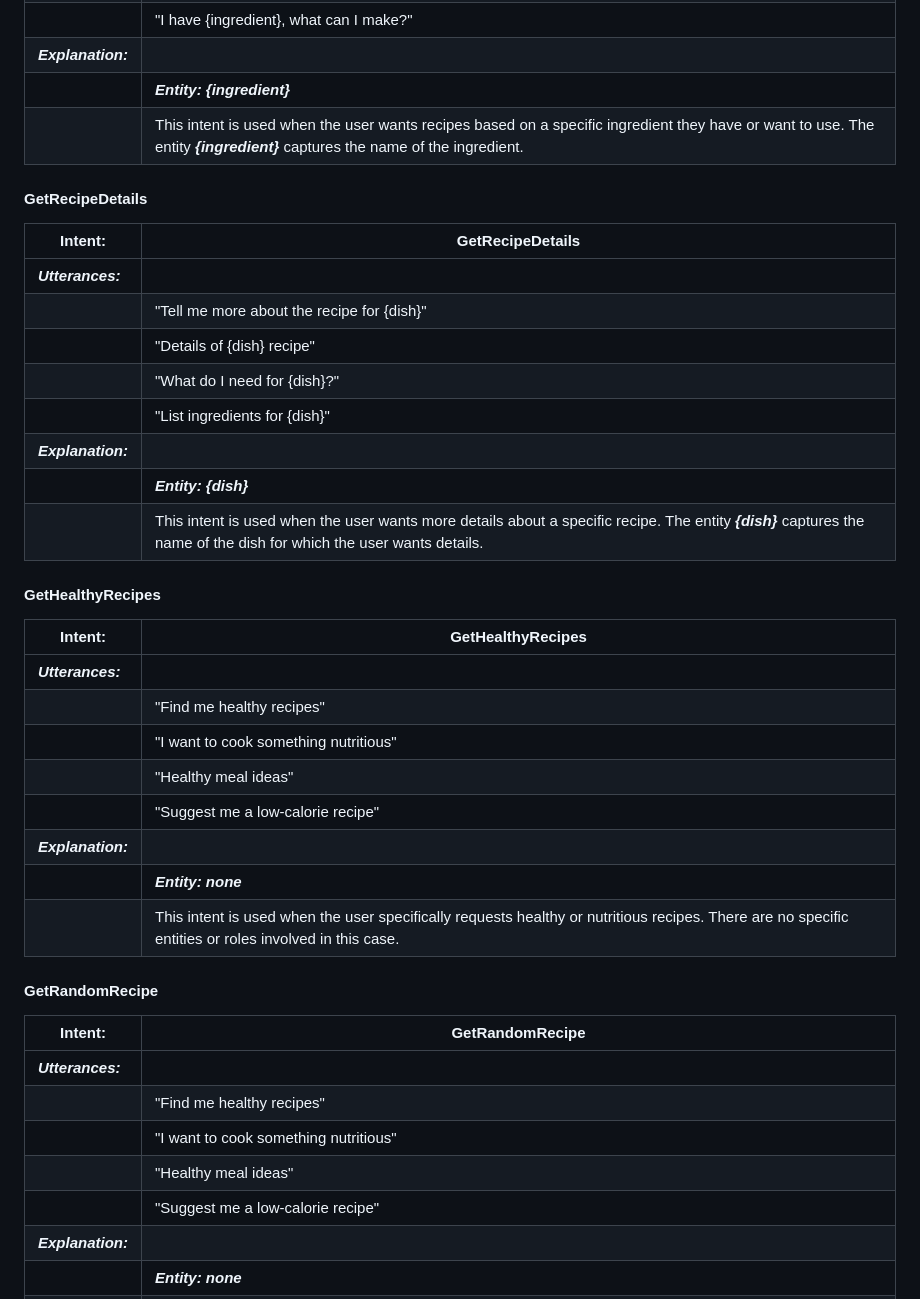
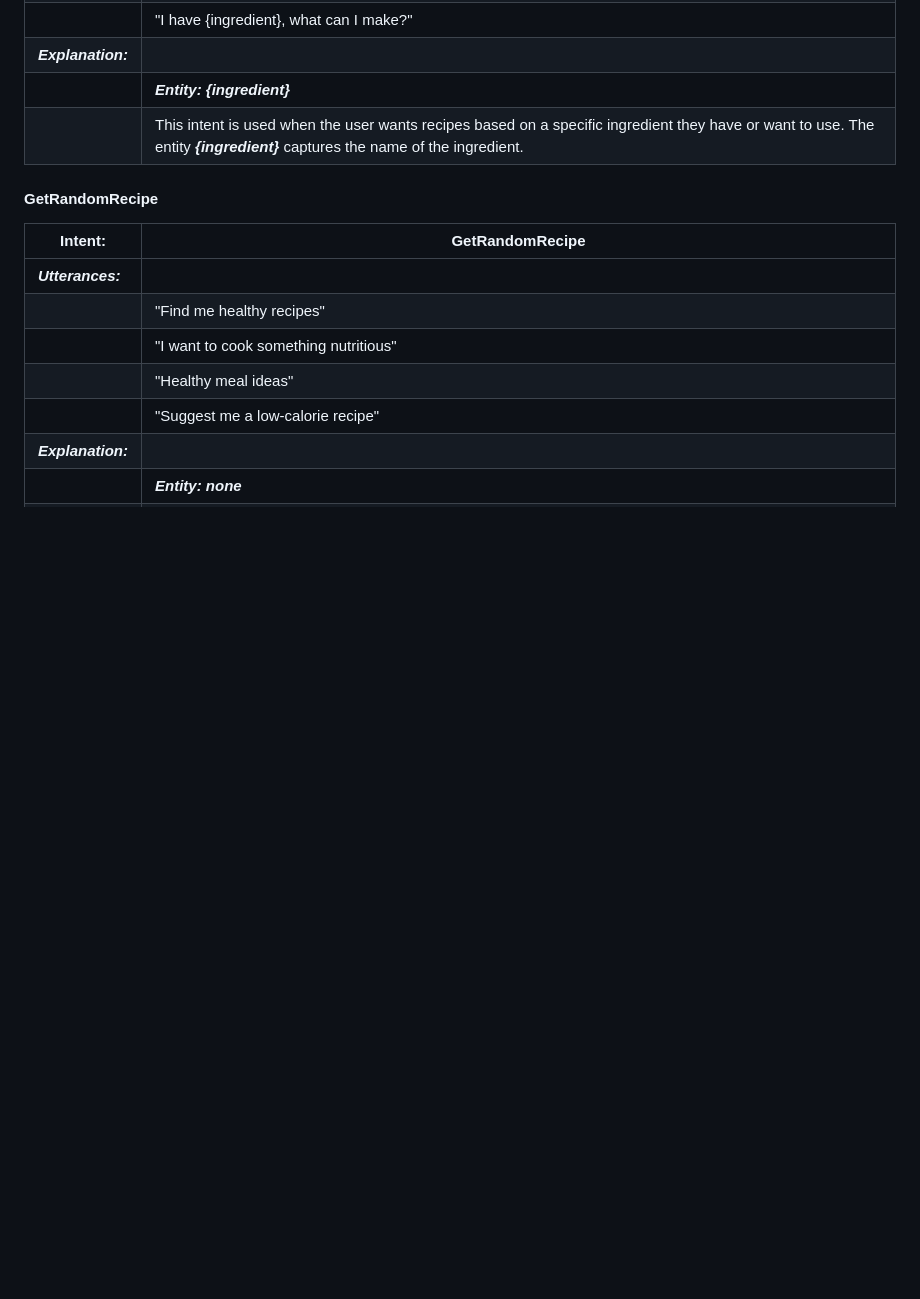
Before and after one commit to naturuplift/VoiceRecipeSearchSystem, a Markdown page: README.md, the part around one of its changes. Rendered like a GitHub page; blank space fills up the shorter version.

```diff
--- a/README.md
+++ b/README.md
@@ -178,33 +178,6 @@ To create utterances and intents for a recipe search system using Wit.ai, you'll
 || ***Entity: {ingredient}***
 || This intent is used when the user wants recipes based on a specific ingredient they have or want to use. The entity ***{ingredient}*** captures the name of the ingredient.
 
-#### **GetRecipeDetails**
-
-|**Intent:**| **GetRecipeDetails**|
-| ------ | ------ |
-|***Utterances:***
-|| "Tell me more about the recipe for {dish}"
-|| "Details of {dish} recipe"
-|| "What do I need for {dish}?"
-|| "List ingredients for {dish}"
-| ***Explanation:***||
-|| ***Entity: {dish}***
-|| This intent is used when the user wants more details about a specific recipe. The entity ***{dish}*** captures the name of the dish for which the user wants details.
-
-#### **GetHealthyRecipes**
-
-|**Intent:**| **GetHealthyRecipes**|
-| ------ | ------ |
-| ***Utterances:***
-|| "Find me healthy recipes"
-|| "I want to cook something nutritious"
-|| "Healthy meal ideas"
-|| "Suggest me a low-calorie recipe"
-| ***Explanation:***|
-||***Entity: none***
-||This intent is used when the user specifically requests healthy or nutritious recipes. There are no specific entities or roles involved in this case.
-
-
 #### **GetRandomRecipe**
 
 |**Intent:**| **GetRandomRecipe**|
```
Also changed, not shown: other parts of README.md (+3 -12 lines).
